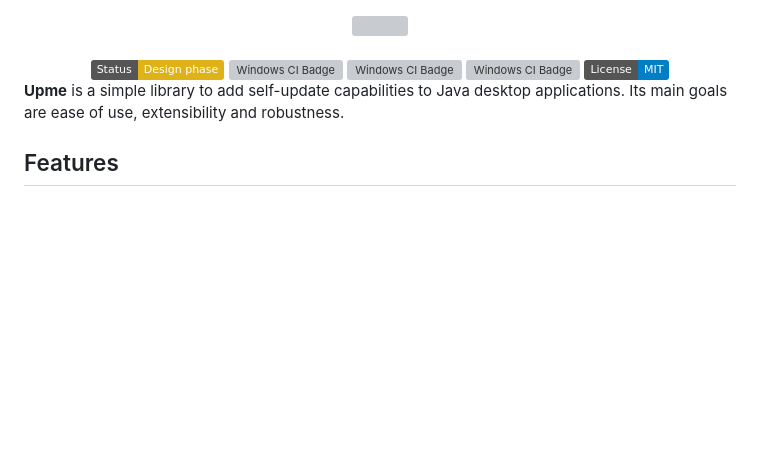
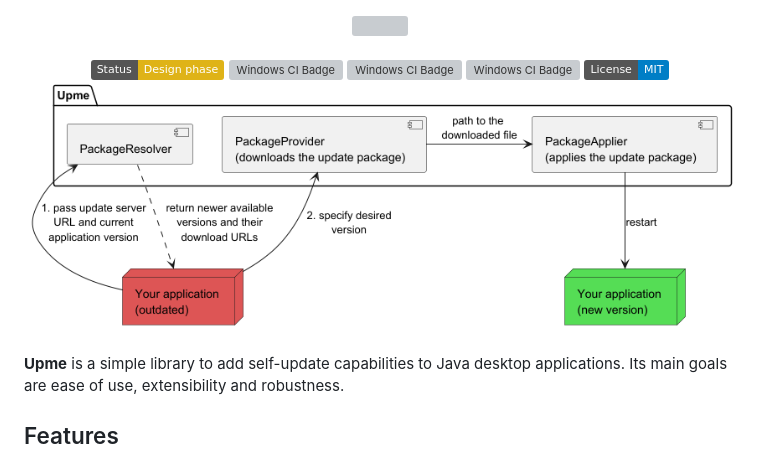
Before and after one commit to olepoeschl/Upme, a Markdown page: README.md, the part around the change. Drawn GitHub-style; pictures changed too: docs/target/flow.png (added); badges without logos; blank space fills up the shorter version; grey boxes are pictures that could not be loaded.

Commit message:
added flow diagram

```diff
--- a/README.md
+++ b/README.md
@@ -13,6 +13,8 @@
     <img alt="Windows CI Badge" src="https://github.com/olepoeschl/Upme/actions/workflows/ci-macos.yml/badge.svg?branch=main"/>
     <img alt="License Badge" src="https://img.shields.io/badge/License-MIT-blue"/>
 </div>
+
+![Flow diagram](docs/target/flow.png)
 
 __Upme__ is a simple library to add self-update capabilities to Java desktop applications. Its main goals are ease of use, extensibility and robustness.
 
```
Also changed, not shown: 1 other file.
